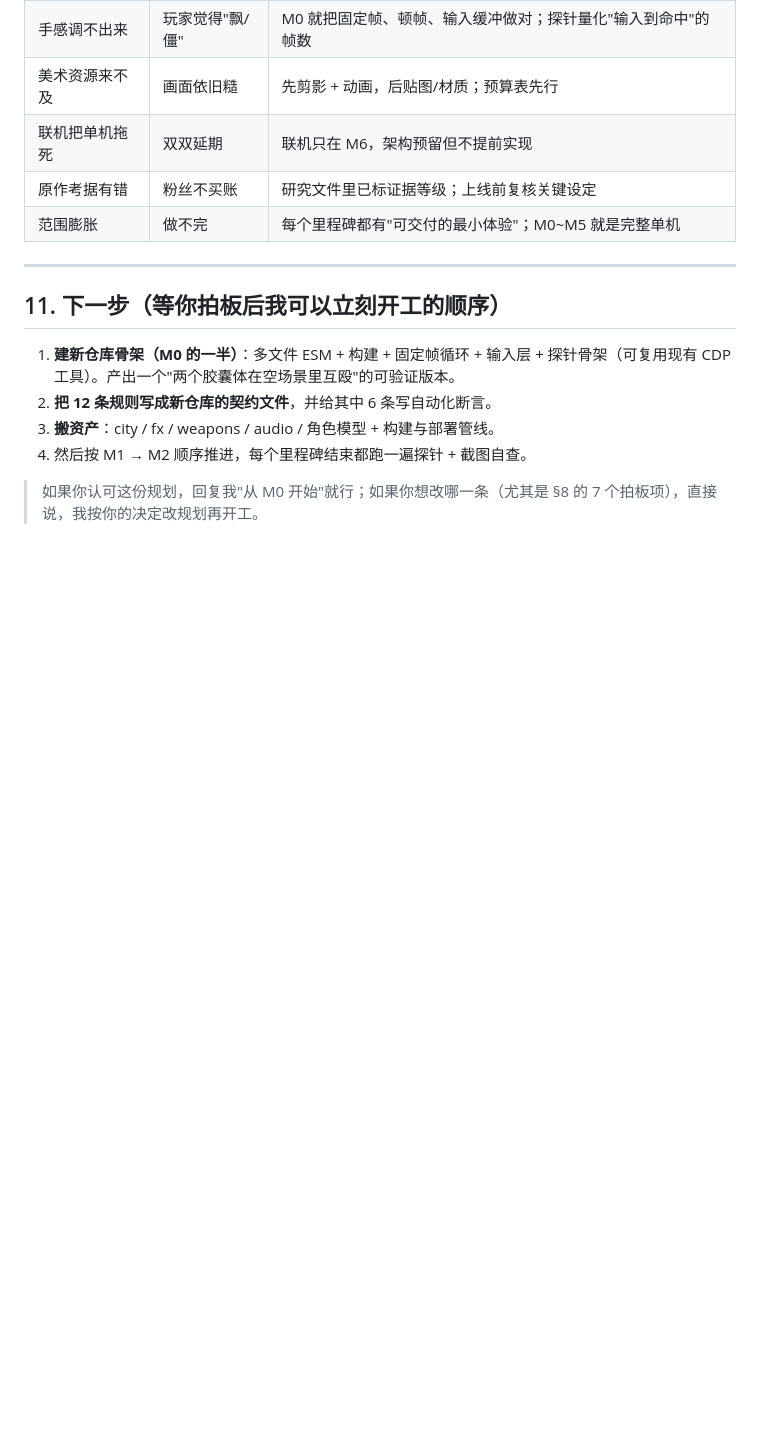
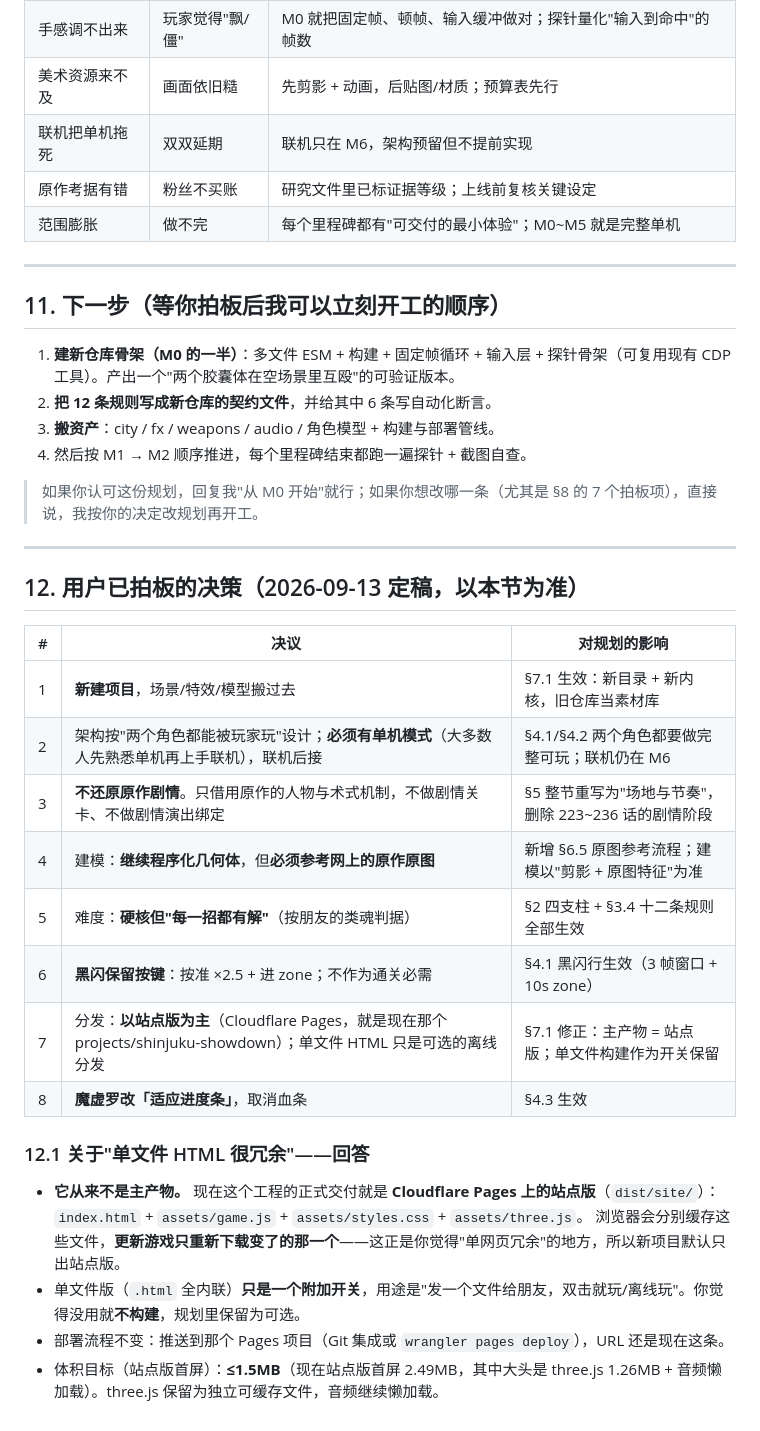
Before and after one commit to Fujiko-purple/shinjuku-showdown, a Markdown page: plan/新宿决战-重制规划.md, the part around one of its changes. Rendered like a GitHub page; blank space fills up the shorter version.

```diff
--- a/plan/新宿决战-重制规划.md
+++ b/plan/新宿决战-重制规划.md
@@ -310,3 +343,26 @@
 4. 然后按 M1 → M2 顺序推进，每个里程碑结束都跑一遍探针 + 截图自查。
 
 > 如果你认可这份规划，回复我"从 M0 开始"就行；如果你想改哪一条（尤其是 §8 的 7 个拍板项），直接说，我按你的决定改规划再开工。
+
+---
+
+## 12. 用户已拍板的决策（2026-09-13 定稿，以本节为准）
+
+| # | 决议 | 对规划的影响 |
+|---|---|---|
+| 1 | **新建项目**，场景/特效/模型搬过去 | §7.1 生效：新目录 + 新内核，旧仓库当素材库 |
+| 2 | 架构按"两个角色都能被玩家玩"设计；**必须有单机模式**（大多数人先熟悉单机再上手联机），联机后接 | §4.1/§4.2 两个角色都要做完整可玩；联机仍在 M6 |
+| 3 | **不还原原作剧情**。只借用原作的人物与术式机制，不做剧情关卡、不做剧情演出绑定 | §5 整节重写为"场地与节奏"，删除 223~236 话的剧情阶段 |
+| 4 | 建模：**继续程序化几何体**，但**必须参考网上的原作原图** | 新增 §6.5 原图参考流程；建模以"剪影 + 原图特征"为准 |
+| 5 | 难度：**硬核但"每一招都有解"**（按朋友的类魂判据） | §2 四支柱 + §3.4 十二条规则全部生效 |
+| 6 | **黑闪保留按键**：按准 ×2.5 + 进 zone；不作为通关必需 | §4.1 黑闪行生效（3 帧窗口 + 10s zone） |
+| 7 | 分发：**以站点版为主**（Cloudflare Pages，就是现在那个 projects/shinjuku-showdown）；单文件 HTML 只是可选的离线分发 | §7.1 修正：主产物 = 站点版；单文件构建作为开关保留 |
+| 8 | **魔虚罗改「适应进度条」**，取消血条 | §4.3 生效 |
+
+### 12.1 关于"单文件 HTML 很冗余"——回答
+
+- **它从来不是主产物。** 现在这个工程的正式交付就是 **Cloudflare Pages 上的站点版**（`dist/site/`）：`index.html` + `assets/game.js` + `assets/styles.css` + `assets/three.js`。
+  浏览器会分别缓存这些文件，**更新游戏只重新下载变了的那一个**——这正是你觉得"单网页冗余"的地方，所以新项目默认只出站点版。
+- 单文件版（`.html` 全内联）**只是一个附加开关**，用途是"发一个文件给朋友，双击就玩/离线玩"。你觉得没用就**不构建**，规划里保留为可选。
+- 部署流程不变：推送到那个 Pages 项目（Git 集成或 `wrangler pages deploy`），URL 还是现在这条。
+- 体积目标（站点版首屏）：**≤1.5MB**（现在站点版首屏 2.49MB，其中大头是 three.js 1.26MB + 音频懒加载）。three.js 保留为独立可缓存文件，音频继续懒加载。
```
Also changed, not shown: other parts of plan/新宿决战-重制规划.md (+34 -1 lines).
